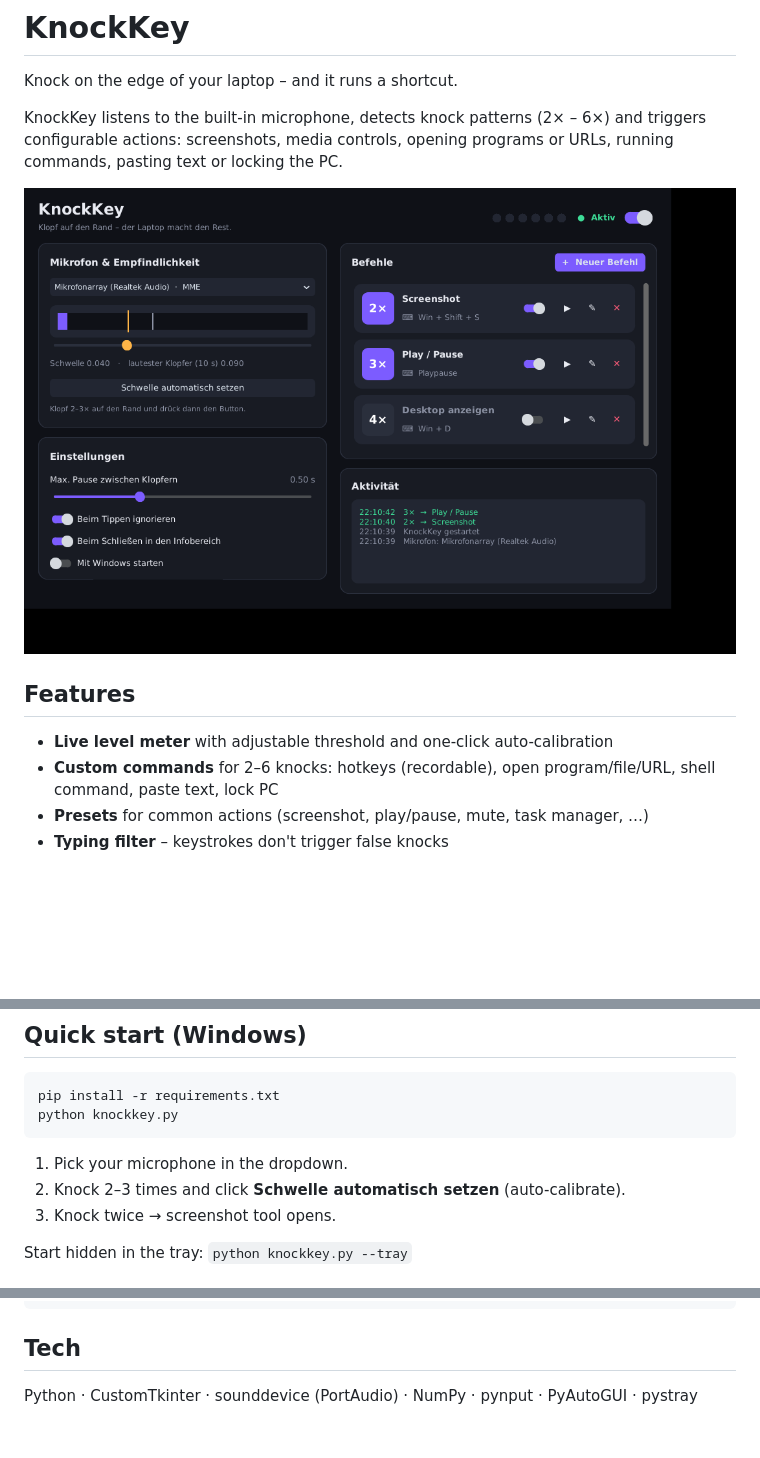
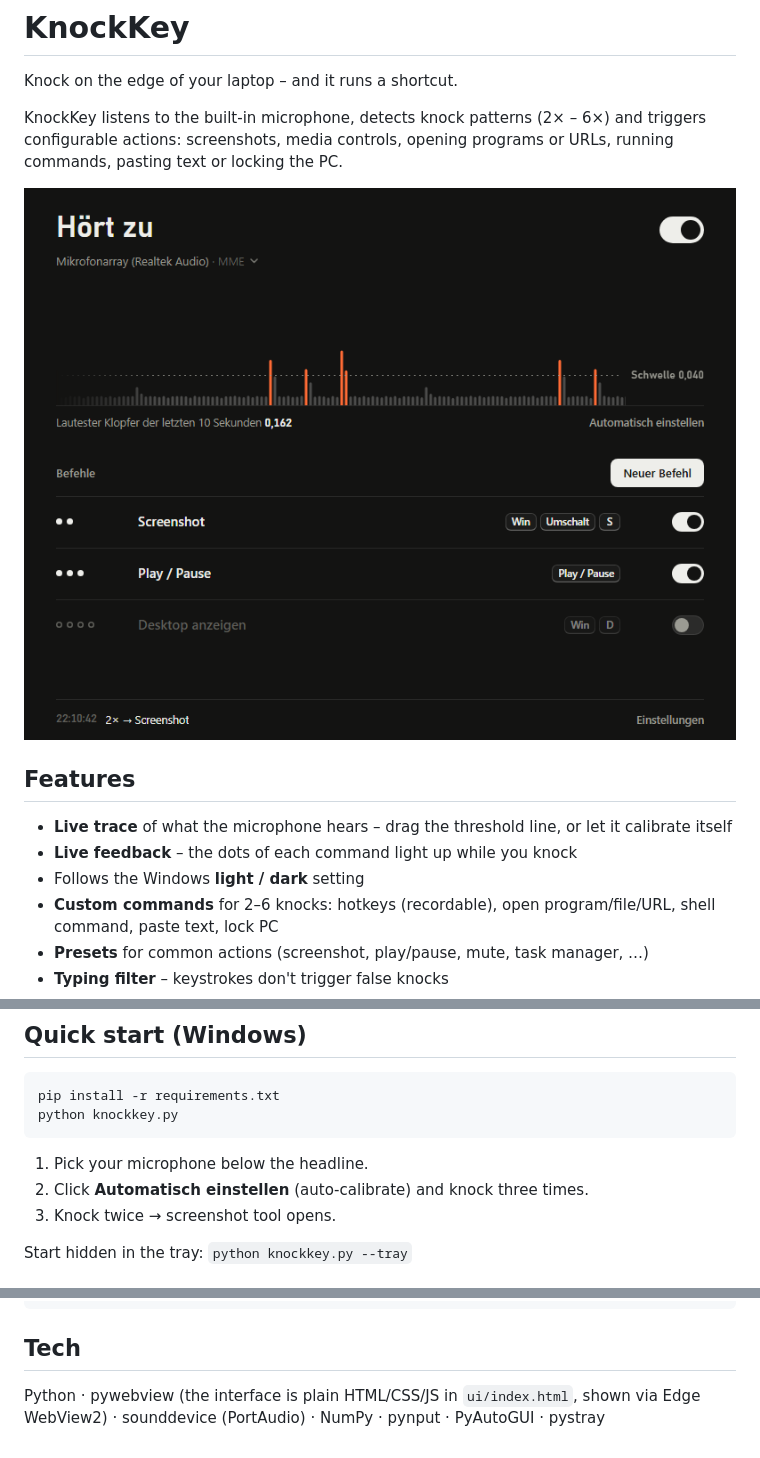
Before and after one commit to MickKohler/KnockKey, a Markdown page: README.md, 3 parts joined by grey strips. Rendered like a GitHub page; pictures changed too: docs/screenshot.png; blank space fills up the shorter version.

````diff
--- a/README.md
+++ b/README.md
@@ -8,7 +8,9 @@ KnockKey listens to the built-in microphone, detects knock patterns (2× – 6×
 
 ## Features
 
-- **Live level meter** with adjustable threshold and one-click auto-calibration
+- **Live trace** of what the microphone hears – drag the threshold line, or let it calibrate itself
+- **Live feedback** – the dots of each command light up while you knock
+- Follows the Windows **light / dark** setting
 - **Custom commands** for 2–6 knocks: hotkeys (recordable), open program/file/URL, shell command, paste text, lock PC
 - **Presets** for common actions (screenshot, play/pause, mute, task manager, …)
 - **Typing filter** – keystrokes don't trigger false knocks
@@ -26,8 +28,8 @@ pip install -r requirements.txt
 python knockkey.py
 ```
 
-1. Pick your microphone in the dropdown.
-2. Knock 2–3 times and click **Schwelle automatisch setzen** (auto-calibrate).
+1. Pick your microphone below the headline.
+2. Click **Automatisch einstellen** (auto-calibrate) and knock three times.
 3. Knock twice → screenshot tool opens.
 
 Start hidden in the tray: `python knockkey.py --tray`
@@ -48,4 +50,4 @@ python simple/knock.py --device 1 --threshold 0.04
 
 ## Tech
 
-Python · CustomTkinter · sounddevice (PortAudio) · NumPy · pynput · PyAutoGUI · pystray
+Python · pywebview (the interface is plain HTML/CSS/JS in `ui/index.html`, shown via Edge WebView2) · sounddevice (PortAudio) · NumPy · pynput · PyAutoGUI · pystray
````
Also changed, not shown: 4 other files.
